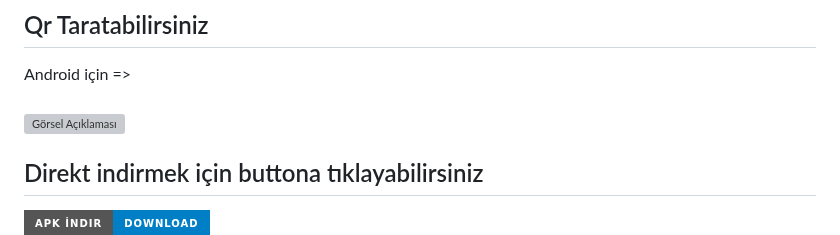
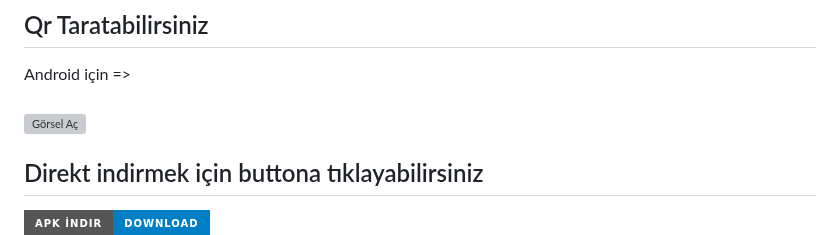
Before and after one commit to Ahmetakaslan/Yaz-l-m-M-hendisi-G-ncel-Konular, a Markdown page: README.md, the part around the change. GitHub-like rendering; badges without logos; grey boxes are pictures that could not be loaded.

```diff
--- a/README.md
+++ b/README.md
@@ -13,7 +13,7 @@ Bu proje, artırılmış gerçeklik (AR) kullanarak bir labirent oyununu oynanab
 Android için =>
 <br>
 <br>
-<img src="https://github.com/user-attachments/assets/60c6121d-293b-4366-ba83-f87ddc127c93" width="500" height="500" alt="Görsel Açıklaması">
+<img src="https://github.com/user-attachments/assets/60c6121d-293b-4366-ba83-f87ddc127c93" width="500" height="500" alt="Görsel Aç">
 
 ## Direkt indirmek için buttona tıklayabilirsiniz
 <a href="https://github.com/Ahmetakaslan/Yazilim-Muhendisi-Guncel-Konular/releases/download/V1.1/GuncelKonularProje.apk">
```
